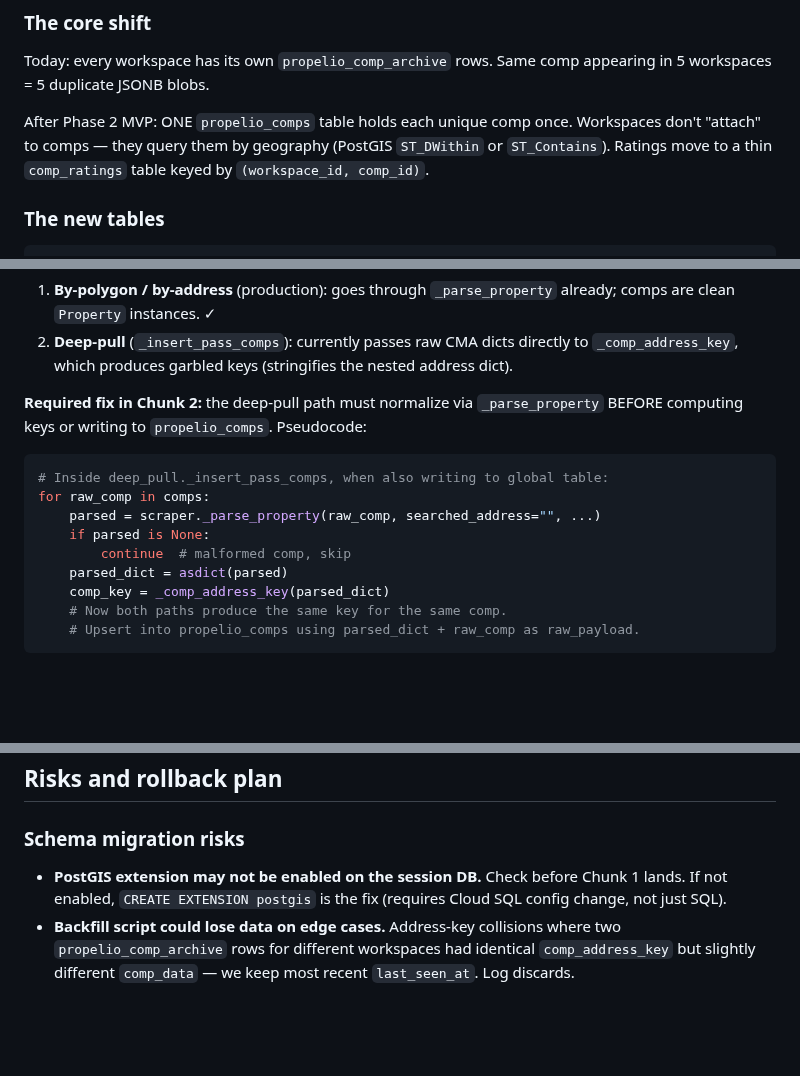
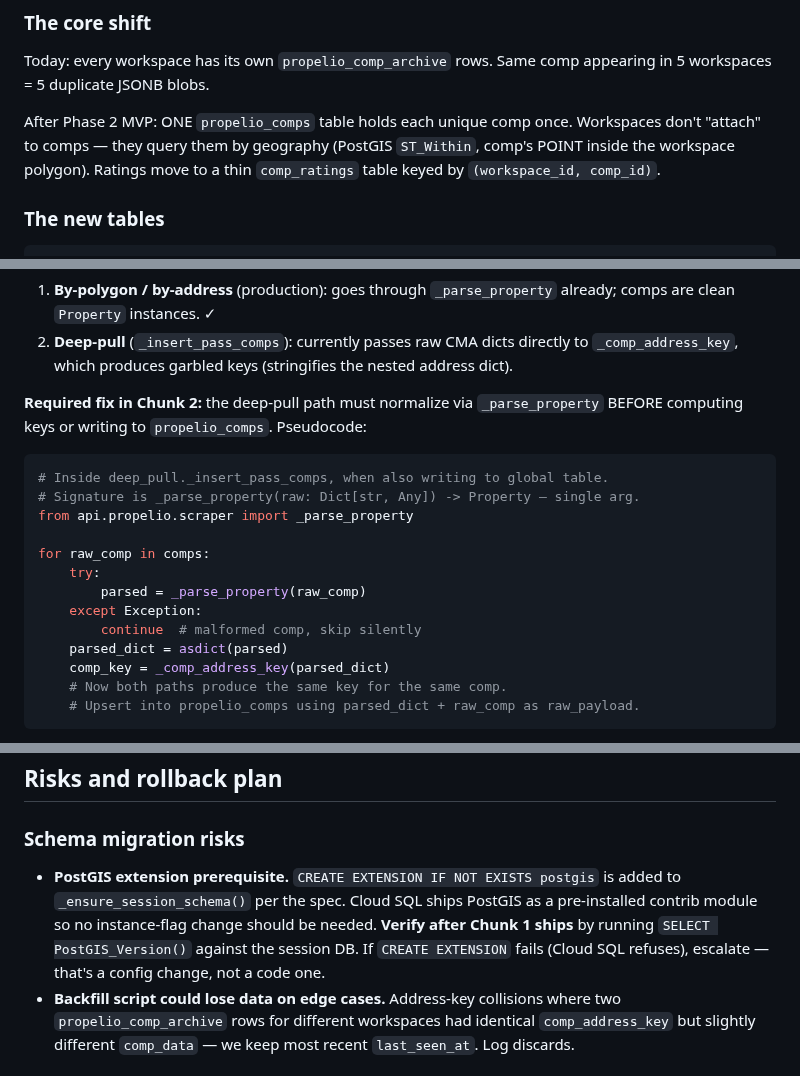
Before and after one commit to kosmickroma/lot-ledger, a Markdown page: docs/propelio/PHASE_2_GLOBAL_COMPS_SPEC.md, 3 parts joined by grey strips. Rendered like a GitHub page; blank space fills up the shorter version.

Commit message:
docs(propelio): Phase 2 spec v2.1 — two cleanup tweaks per Copilot verification
- Fix _parse_property pseudocode signature: takes single raw dict arg
  (not the extra args shown in v2). Verified against scraper.py:1546.
- Remove lingering 'ST_DWithin or ST_Contains' from architecture text;
  spec now says ST_Within unambiguously for polygon cache reads
- PostGIS operational note unified: 'should be sufficient, verify after
  ship, escalate if it fails' — no internal contradiction

````diff
--- a/docs/propelio/PHASE_2_GLOBAL_COMPS_SPEC.md
+++ b/docs/propelio/PHASE_2_GLOBAL_COMPS_SPEC.md
@@ -20,7 +20,7 @@
 
 Today: every workspace has its own `propelio_comp_archive` rows. Same comp appearing in 5 workspaces = 5 duplicate JSONB blobs.
 
-After Phase 2 MVP: ONE `propelio_comps` table holds each unique comp once. Workspaces don't "attach" to comps — they query them by geography (PostGIS `ST_DWithin` or `ST_Contains`). Ratings move to a thin `comp_ratings` table keyed by `(workspace_id, comp_id)`.
+After Phase 2 MVP: ONE `propelio_comps` table holds each unique comp once. Workspaces don't "attach" to comps — they query them by geography (PostGIS `ST_Within`, comp's POINT inside the workspace polygon). Ratings move to a thin `comp_ratings` table keyed by `(workspace_id, comp_id)`.
 
 ### The new tables
 
@@ -183,11 +183,15 @@ Two scrape paths feed `propelio_comps`:
 **Required fix in Chunk 2:** the deep-pull path must normalize via `_parse_property` BEFORE computing keys or writing to `propelio_comps`. Pseudocode:
 
 ```python
-# Inside deep_pull._insert_pass_comps, when also writing to global table:
+# Inside deep_pull._insert_pass_comps, when also writing to global table.
+# Signature is _parse_property(raw: Dict[str, Any]) -> Property — single arg.
+from api.propelio.scraper import _parse_property
+
 for raw_comp in comps:
-    parsed = scraper._parse_property(raw_comp, searched_address="", ...)
-    if parsed is None:
-        continue  # malformed comp, skip
+    try:
+        parsed = _parse_property(raw_comp)
+    except Exception:
+        continue  # malformed comp, skip silently
     parsed_dict = asdict(parsed)
     comp_key = _comp_address_key(parsed_dict)
     # Now both paths produce the same key for the same comp.
@@ -485,7 +489,7 @@ This produces identical structure to a fresh scrape — frontend renders without
 
 ### Schema migration risks
 
-- **PostGIS extension may not be enabled on the session DB.** Check before Chunk 1 lands. If not enabled, `CREATE EXTENSION postgis` is the fix (requires Cloud SQL config change, not just SQL).
+- **PostGIS extension prerequisite.** `CREATE EXTENSION IF NOT EXISTS postgis` is added to `_ensure_session_schema()` per the spec. Cloud SQL ships PostGIS as a pre-installed contrib module so no instance-flag change should be needed. **Verify after Chunk 1 ships** by running `SELECT PostGIS_Version()` against the session DB. If `CREATE EXTENSION` fails (Cloud SQL refuses), escalate — that's a config change, not a code one.
 - **Backfill script could lose data on edge cases.** Address-key collisions where two `propelio_comp_archive` rows for different workspaces had identical `comp_address_key` but slightly different `comp_data` — we keep most recent `last_seen_at`. Log discards.
 
 ### Read-path risks
````
